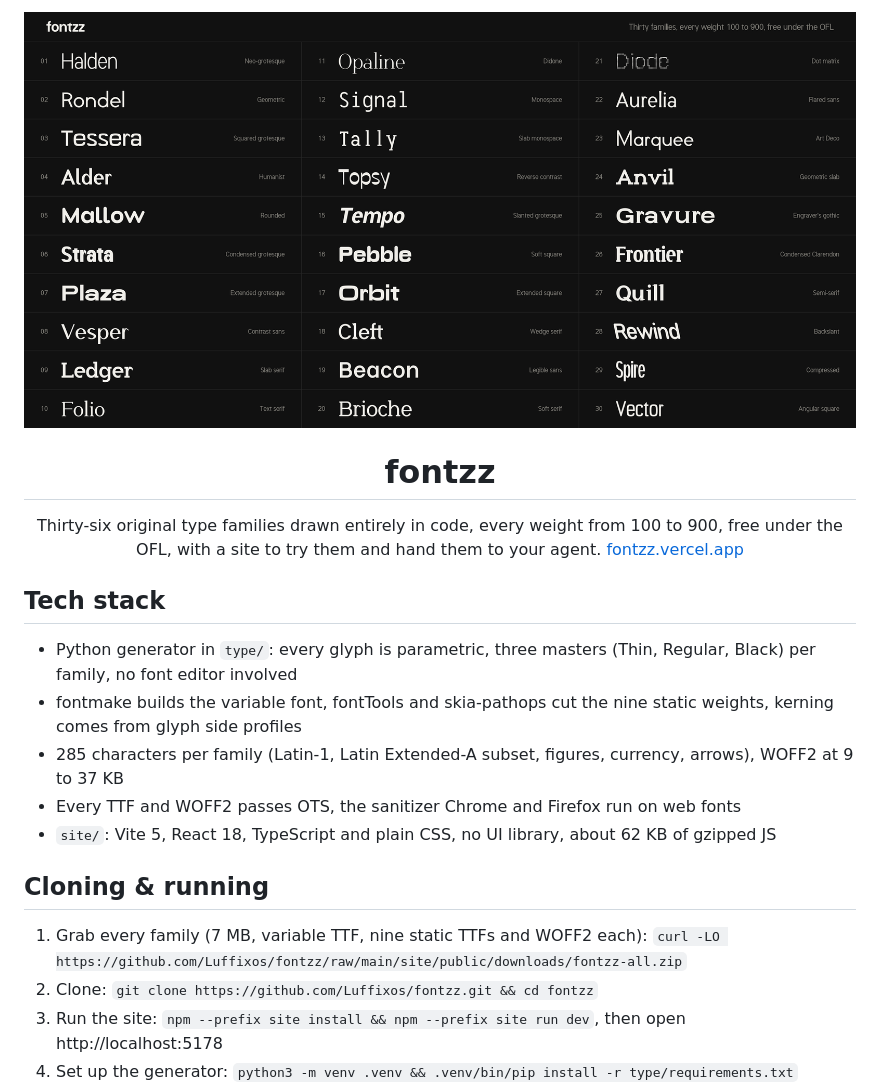
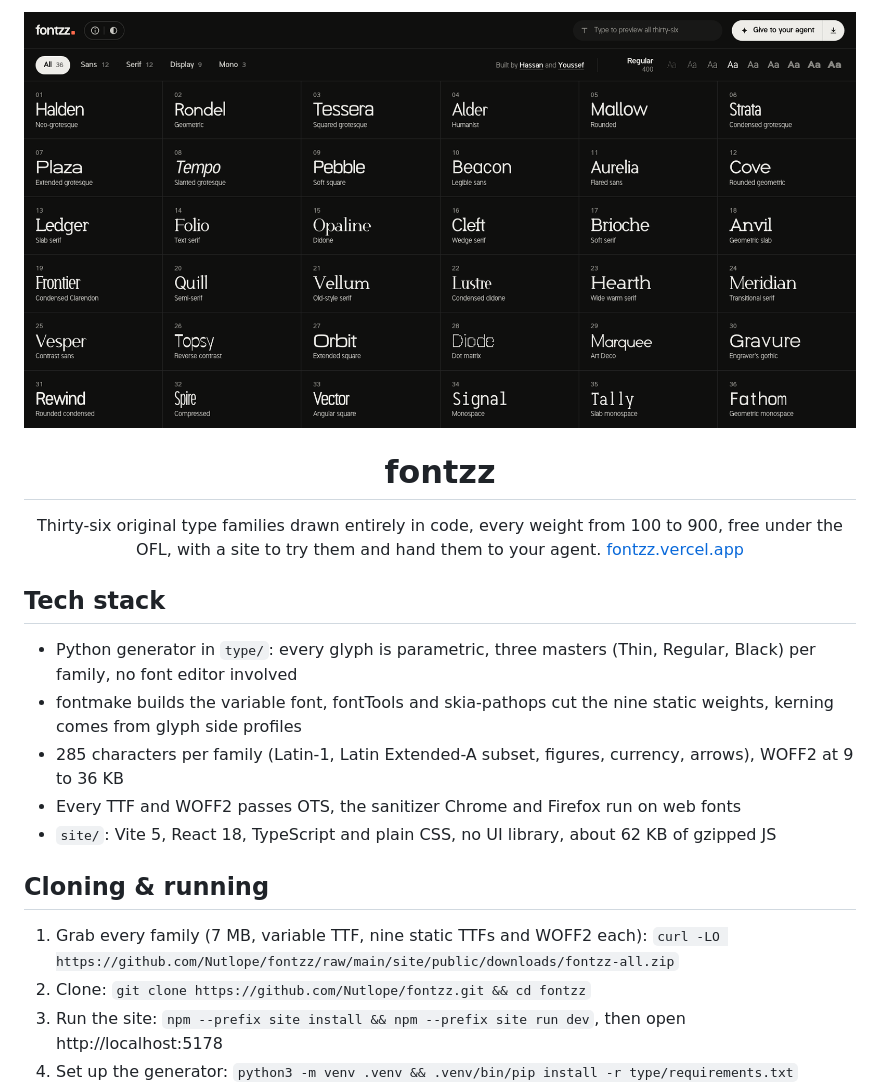
Before and after one commit to Nutlope/fontzz, a Markdown page: README.md, the part around the change. Drawn GitHub-style; pictures changed too: docs/img/banner.png.

Commit message:
Align the nav with the family rows, refresh the README banner
The header and filter bar now share the rows' inset at every width, so
every edge lines up. The README banner shows all 36 families in the
current design, and the commands point at Nutlope/fontzz.

Co-Authored-By: Claude Opus 5.5 <noreply@anthropic.com>

```diff
--- a/README.md
+++ b/README.md
@@ -10,14 +10,14 @@
 
 - Python generator in `type/`: every glyph is parametric, three masters (Thin, Regular, Black) per family, no font editor involved
 - fontmake builds the variable font, fontTools and skia-pathops cut the nine static weights, kerning comes from glyph side profiles
-- 285 characters per family (Latin-1, Latin Extended-A subset, figures, currency, arrows), WOFF2 at 9 to 37 KB
+- 285 characters per family (Latin-1, Latin Extended-A subset, figures, currency, arrows), WOFF2 at 9 to 36 KB
 - Every TTF and WOFF2 passes OTS, the sanitizer Chrome and Firefox run on web fonts
 - `site/`: Vite 5, React 18, TypeScript and plain CSS, no UI library, about 62 KB of gzipped JS
 
 ## Cloning & running
 
-1. Grab every family (7 MB, variable TTF, nine static TTFs and WOFF2 each): `curl -LO https://github.com/Luffixos/fontzz/raw/main/site/public/downloads/fontzz-all.zip`
-2. Clone: `git clone https://github.com/Luffixos/fontzz.git && cd fontzz`
+1. Grab every family (7 MB, variable TTF, nine static TTFs and WOFF2 each): `curl -LO https://github.com/Nutlope/fontzz/raw/main/site/public/downloads/fontzz-all.zip`
+2. Clone: `git clone https://github.com/Nutlope/fontzz.git && cd fontzz`
 3. Run the site: `npm --prefix site install && npm --prefix site run dev`, then open http://localhost:5178
 4. Set up the generator: `python3 -m venv .venv && .venv/bin/pip install -r type/requirements.txt`
 5. Rebuild every family into `site/public`: `cd type && ../.venv/bin/python release.py`
```
Also changed, not shown: 1 other file.
